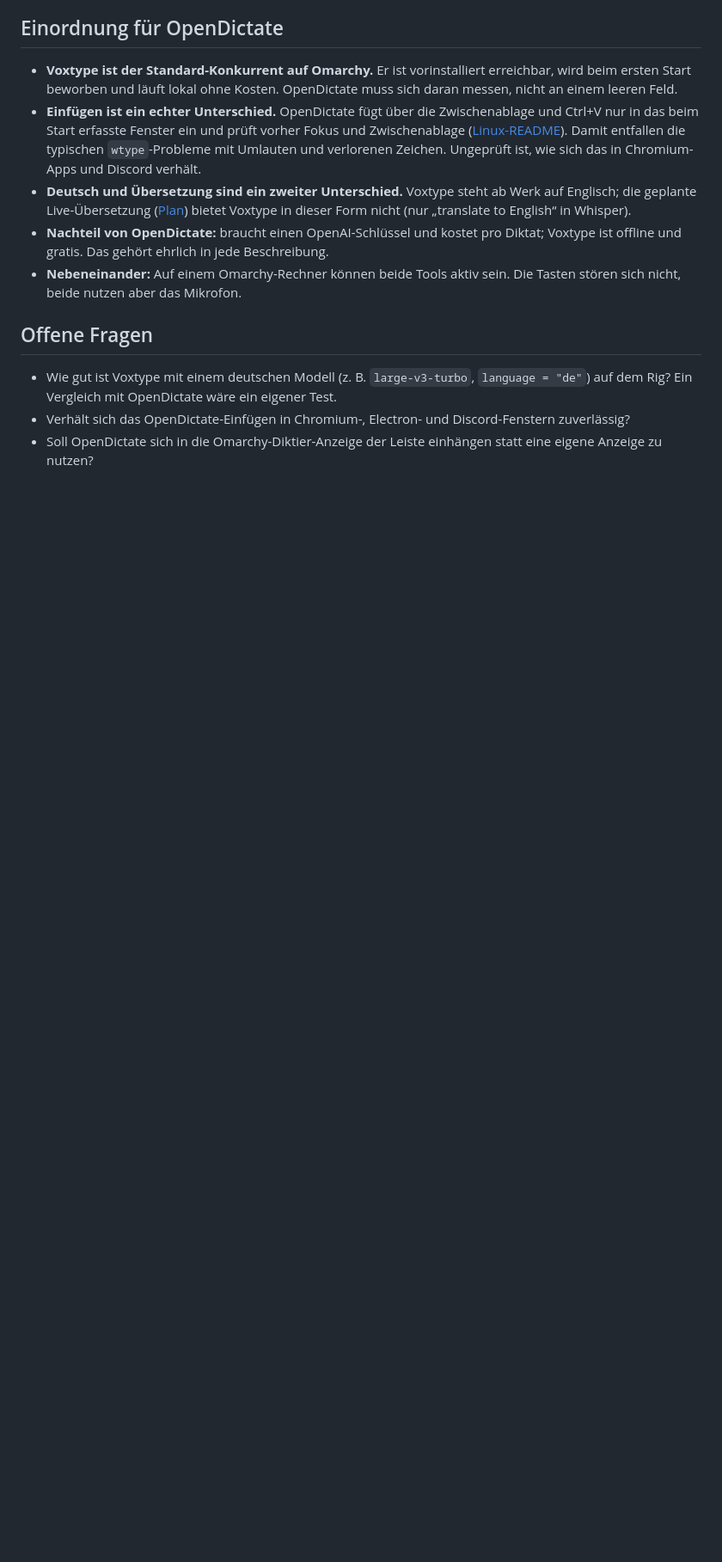
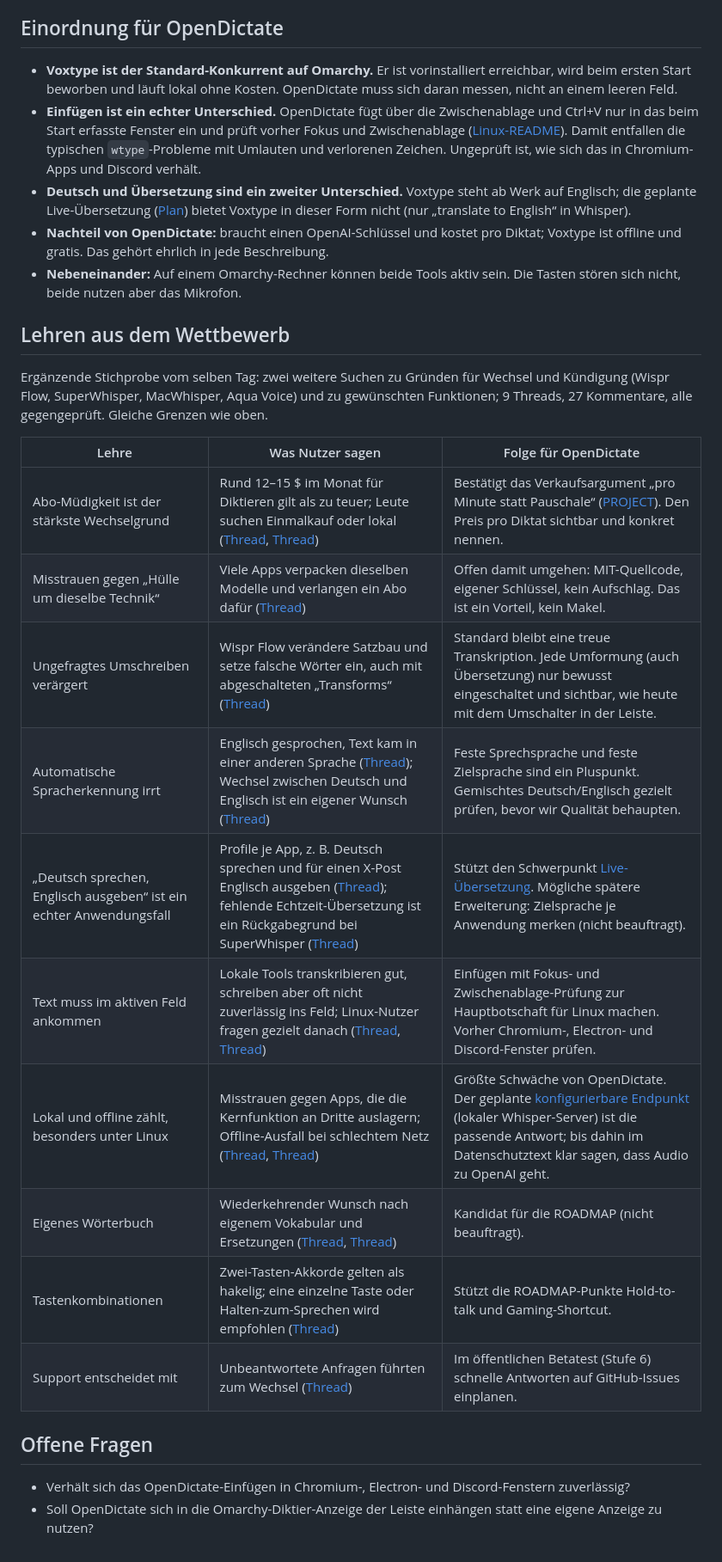
Before and after one commit to HerrStolzier/OpenDictate, a Markdown page: docs/linux-umfeld-voxtype-2026-10-07.md, the part around the change. Shown at 86% size. Drawn GitHub-style; blank space fills up the shorter version.

Commit message:
Docs: Lehren aus dem Wettbewerb ergänzen
Zweite Reddit-Stichprobe zu Wechselgründen bei Wispr Flow, SuperWhisper,
MacWhisper und Aqua Voice sowie zu gewünschten Funktionen. Zehn Lehren
mit Belegen und Folgen für OpenDictate; der Voxtype-Vergleichstest ist
aus den offenen Fragen gestrichen.

Co-Authored-By: Claude Opus 5.5 (1M context) <noreply@anthropic.com>

```diff
--- a/docs/linux-umfeld-voxtype-2026-10-07.md
+++ b/docs/linux-umfeld-voxtype-2026-10-07.md
@@ -102,11 +102,28 @@ Die Tasten kollidieren nicht (OpenDictate: Super+D).
 - **Nebeneinander:** Auf einem Omarchy-Rechner können beide Tools aktiv sein.
   Die Tasten stören sich nicht, beide nutzen aber das Mikrofon.
 
+## Lehren aus dem Wettbewerb
+
+Ergänzende Stichprobe vom selben Tag: zwei weitere Suchen zu Gründen für
+Wechsel und Kündigung (Wispr Flow, SuperWhisper, MacWhisper, Aqua Voice) und
+zu gewünschten Funktionen; 9 Threads, 27 Kommentare, alle gegengeprüft.
+Gleiche Grenzen wie oben.
+
+| Lehre | Was Nutzer sagen | Folge für OpenDictate |
+| --- | --- | --- |
+| Abo-Müdigkeit ist der stärkste Wechselgrund | Rund 12–15 $ im Monat für Diktieren gilt als zu teuer; Leute suchen Einmalkauf oder lokal ([Thread](https://www.reddit.com/r/macapps/comments/1qjnqss/wispr_flow_is_solid_but_is_there_any_alternatives/), [Thread](https://www.reddit.com/r/WisprFlow/comments/1u0egnx/longtime_user_honestly_the_quality_has_been_going/)) | Bestätigt das Verkaufsargument „pro Minute statt Pauschale“ ([PROJECT](../PROJECT.md)). Den Preis pro Diktat sichtbar und konkret nennen. |
+| Misstrauen gegen „Hülle um dieselbe Technik“ | Viele Apps verpacken dieselben Modelle und verlangen ein Abo dafür ([Thread](https://www.reddit.com/r/macapps/comments/1s5xot8/os_typewhisper_10_free_opensource_dictation_app/)) | Offen damit umgehen: MIT-Quellcode, eigener Schlüssel, kein Aufschlag. Das ist ein Vorteil, kein Makel. |
+| Ungefragtes Umschreiben verärgert | Wispr Flow verändere Satzbau und setze falsche Wörter ein, auch mit abgeschalteten „Transforms“ ([Thread](https://www.reddit.com/r/WisprFlow/comments/1u0egnx/longtime_user_honestly_the_quality_has_been_going/)) | Standard bleibt eine treue Transkription. Jede Umformung (auch Übersetzung) nur bewusst eingeschaltet und sichtbar, wie heute mit dem Umschalter in der Leiste. |
+| Automatische Spracherkennung irrt | Englisch gesprochen, Text kam in einer anderen Sprache ([Thread](https://www.reddit.com/r/macapps/comments/1qg73sx/wispr_flow_vs_aqua_voice/)); Wechsel zwischen Deutsch und Englisch ist ein eigener Wunsch ([Thread](https://www.reddit.com/r/macapps/comments/1w3ljff/what_is_the_best_ondevice_voice_transcription_app/)) | Feste Sprechsprache und feste Zielsprache sind ein Pluspunkt. Gemischtes Deutsch/Englisch gezielt prüfen, bevor wir Qualität behaupten. |
+| „Deutsch sprechen, Englisch ausgeben“ ist ein echter Anwendungsfall | Profile je App, z. B. Deutsch sprechen und für einen X-Post Englisch ausgeben ([Thread](https://www.reddit.com/r/macapps/comments/1s5xot8/os_typewhisper_10_free_opensource_dictation_app/)); fehlende Echtzeit-Übersetzung ist ein Rückgabegrund bei SuperWhisper ([Thread](https://www.reddit.com/r/superwhisper/comments/1s7k6f3/struggling_with_the_new_superwhisper_pricing/)) | Stützt den Schwerpunkt [Live-Übersetzung](linux-live-translation-plan.md). Mögliche spätere Erweiterung: Zielsprache je Anwendung merken (nicht beauftragt). |
+| Text muss im aktiven Feld ankommen | Lokale Tools transkribieren gut, schreiben aber oft nicht zuverlässig ins Feld; Linux-Nutzer fragen gezielt danach ([Thread](https://www.reddit.com/r/linux/comments/1tc17yf/i_built_an_open_source_terminal_first_voicetotext/), [Thread](https://www.reddit.com/r/linuxquestions/comments/1tv3q3q/offline_desktop_linux_speech_to_text_software/)) | Einfügen mit Fokus- und Zwischenablage-Prüfung zur Hauptbotschaft für Linux machen. Vorher Chromium-, Electron- und Discord-Fenster prüfen. |
+| Lokal und offline zählt, besonders unter Linux | Misstrauen gegen Apps, die die Kernfunktion an Dritte auslagern; Offline-Ausfall bei schlechtem Netz ([Thread](https://www.reddit.com/r/linux/comments/1tc17yf/i_built_an_open_source_terminal_first_voicetotext/), [Thread](https://www.reddit.com/r/macapps/comments/1qg73sx/wispr_flow_vs_aqua_voice/)) | Größte Schwäche von OpenDictate. Der geplante [konfigurierbare Endpunkt](../ROADMAP.md) (lokaler Whisper-Server) ist die passende Antwort; bis dahin im Datenschutztext klar sagen, dass Audio zu OpenAI geht. |
+| Eigenes Wörterbuch | Wiederkehrender Wunsch nach eigenem Vokabular und Ersetzungen ([Thread](https://www.reddit.com/r/macapps/comments/1w3ljff/what_is_the_best_ondevice_voice_transcription_app/), [Thread](https://www.reddit.com/r/LocalLLaMA/comments/1srcoso/anyone_here_actually_using_voice_input_in_their/)) | Kandidat für die ROADMAP (nicht beauftragt). |
+| Tastenkombinationen | Zwei-Tasten-Akkorde gelten als hakelig; eine einzelne Taste oder Halten-zum-Sprechen wird empfohlen ([Thread](https://www.reddit.com/r/omarchy/comments/1qazbi5/voxtype_toggle_is_quite_buggy/)) | Stützt die ROADMAP-Punkte Hold-to-talk und Gaming-Shortcut. |
+| Support entscheidet mit | Unbeantwortete Anfragen führten zum Wechsel ([Thread](https://www.reddit.com/r/macapps/comments/1t0vqm6/macwhisper_support/)) | Im öffentlichen Betatest (Stufe 6) schnelle Antworten auf GitHub-Issues einplanen. |
+
 ## Offene Fragen
 
-- Wie gut ist Voxtype mit einem deutschen Modell (z. B. `large-v3-turbo`,
-  `language = "de"`) auf dem Rig? Ein Vergleich mit OpenDictate wäre ein
-  eigener Test.
 - Verhält sich das OpenDictate-Einfügen in Chromium-, Electron- und
   Discord-Fenstern zuverlässig?
 - Soll OpenDictate sich in die Omarchy-Diktier-Anzeige der Leiste einhängen
```
